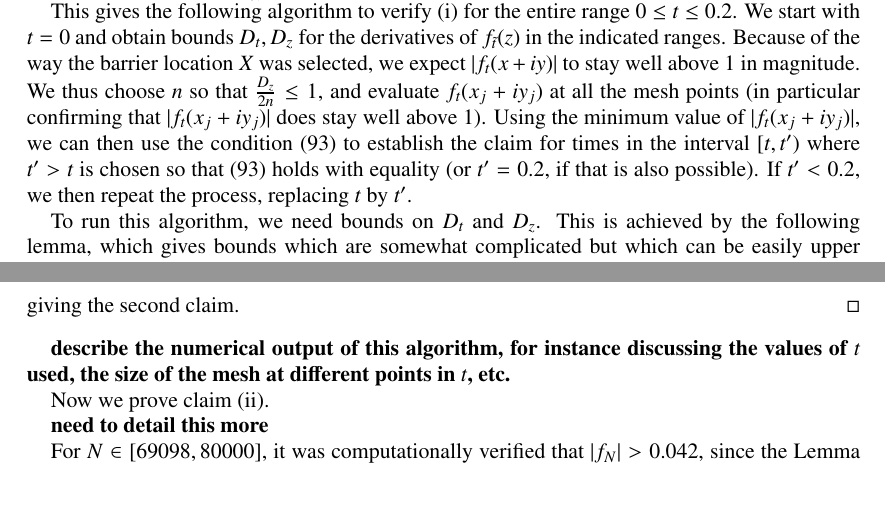
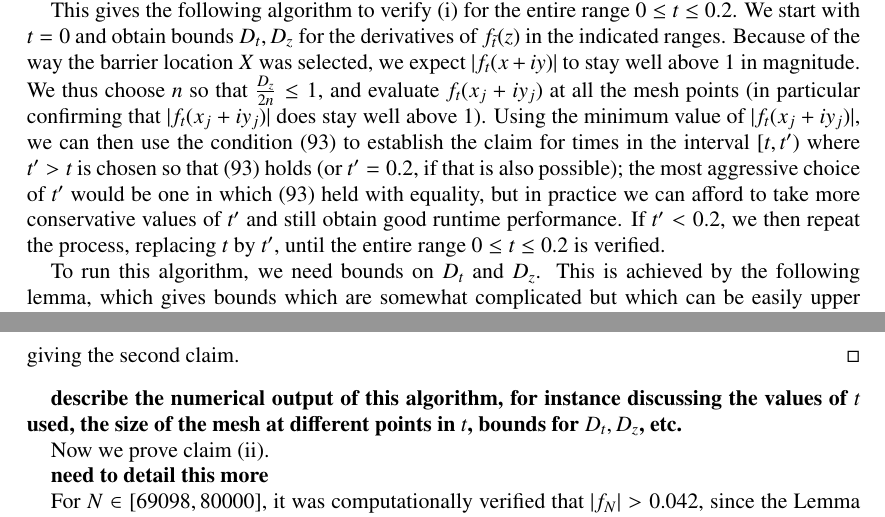
Before and after one commit to km-git-acc/dbn_upper_bound, a LaTeX paper (Writeup/debruijn.tex, which reads Writeup/zerofree.tex): two parts of pages 45 and 48 of 60, joined at a grey line, cut so that both start at the same text, the shorter picture padded with empty space. Compiled offline with pdfLaTeX.

Commit message:
compile latex

```diff
--- a/Writeup/zerofree.tex
+++ b/Writeup/zerofree.tex
@@ -145,7 +145,7 @@ Furthermore, the same is true for nearby times $t \leq t' 0.2$ to $t$, as long a
 and a bound of the form $|\frac{\partial}{\partial t} f_{\tilde t}(z)| \leq D_t$
 for $t \leq \tilde t \leq 0.2$ and $z \in \partial R$.
 
-This gives the following algorithm to verify (i) for the entire range $0 \leq t \leq 0.2$.  We start with $t=0$ and obtain bounds $D_t, D_z$ for the derivatives of $f_{\tilde t}(z)$ in the indicated ranges.  Because of the way the barrier location $X$ was selected, we expect $|f_t(x+iy)|$ to stay well above $1$ in magnitude.  We thus choose $n$ so that $\frac{D_z}{2n} \leq 1$, and evaluate $f_t(x_j+iy_j)$ at all the mesh points (in particular confirming that $|f_t(x_j+iy_j)|$ does stay well above $1$).  Using the minimum value of $|f_t(x_j+iy_j)|$, we can then use the condition \eqref{cond} to establish the claim for times in the interval $[t,t')$ where $t'>t$ is chosen so that \eqref{cond} holds with equality (or $t'=0.2$, if that is also possible).  If $t' < 0.2$, we then repeat the process, replacing $t$ by $t'$.
+This gives the following algorithm to verify (i) for the entire range $0 \leq t \leq 0.2$.  We start with $t=0$ and obtain bounds $D_t, D_z$ for the derivatives of $f_{\tilde t}(z)$ in the indicated ranges.  Because of the way the barrier location $X$ was selected, we expect $|f_t(x+iy)|$ to stay well above $1$ in magnitude.  We thus choose $n$ so that $\frac{D_z}{2n} \leq 1$, and evaluate $f_t(x_j+iy_j)$ at all the mesh points (in particular confirming that $|f_t(x_j+iy_j)|$ does stay well above $1$).  Using the minimum value of $|f_t(x_j+iy_j)|$, we can then use the condition \eqref{cond} to establish the claim for times in the interval $[t,t')$ where $t'>t$ is chosen so that \eqref{cond} holds (or $t'=0.2$, if that is also possible); the most aggressive choice of $t'$ would be one in which \eqref{cond} held with equality, but in practice we can afford to take more conservative values of $t'$ and still obtain good runtime performance.  If $t' < 0.2$, we then repeat the process, replacing $t$ by $t'$, until the entire range $0 \leq t \leq 0.2$ is verified.
 
 To run this algorithm, we need bounds on $D_t$ and $D_z$.  This is achieved by the following lemma, which gives bounds which are somewhat complicated but which can be easily upper bounded numerically on $\partial R$:
 
@@ -232,7 +232,7 @@ We conclude from the triangle inequality that
 giving the second claim.
 \end{proof}
 
-{\bf describe the numerical output of this algorithm, for instance discussing the values of $t$ used, the size of the mesh at different points in $t$, etc.}
+{\bf describe the numerical output of this algorithm, for instance discussing the values of $t$ used, the size of the mesh at different points in $t$, bounds for $D_t, D_z$, etc.}
 
 
 Now we prove claim (ii).
```
Also changed, not shown: Writeup/debruijn.pdf, 2 other files.
